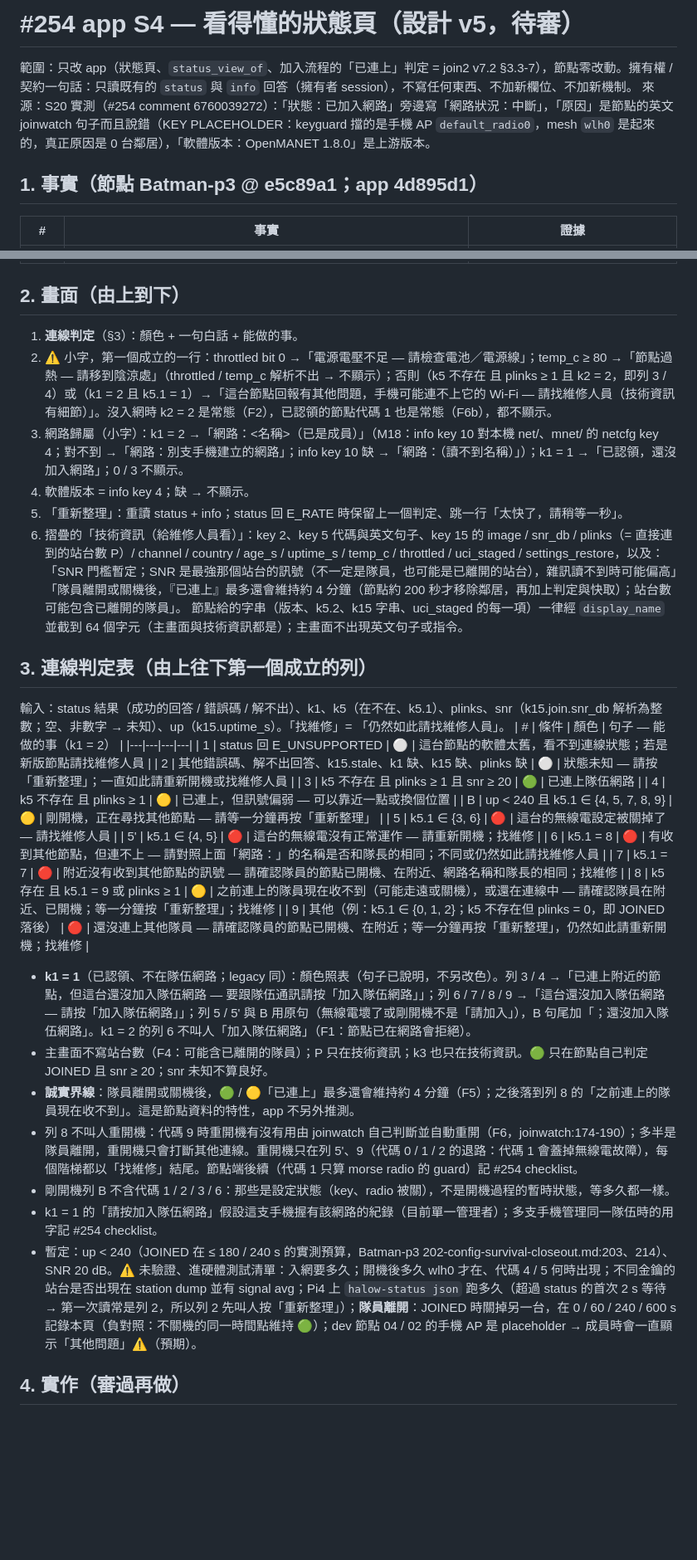
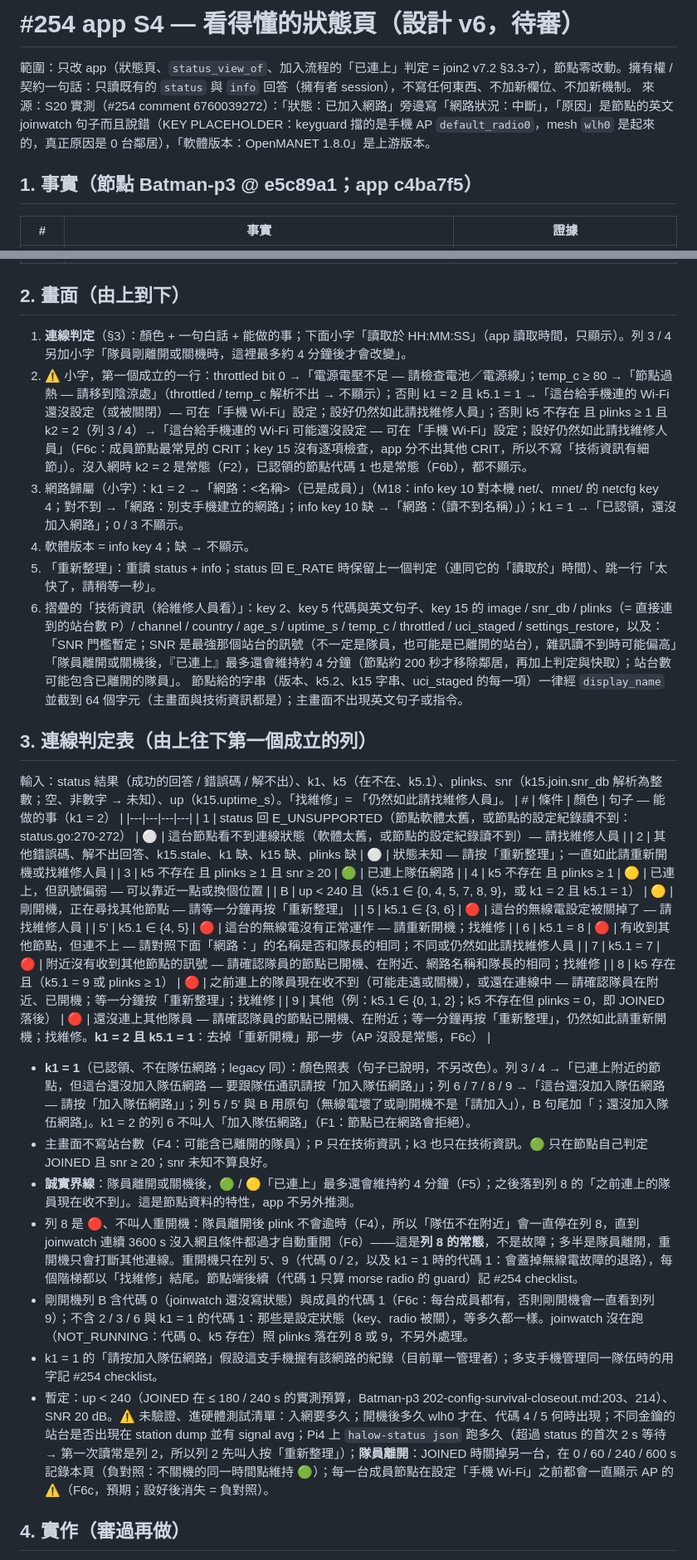
Before and after one commit to winson3QQ/Batman, a Markdown page: docs/design/254-app-status-page.md, 2 parts joined by grey strips. Shown at 83% size. Rendered like a GitHub page; blank space fills up the shorter version.

Commit message:
docs(254): app S4 status page — design v6 (review round 5)
Settled with evidence (F6c): every app-managed member's phone AP stays a placeholder until the owner sets
「手機 Wi-Fi」 (99zz sets unclaimed nodes' AP keys to the placeholder; claim / join never touch the AP; only
settings/set key 20 sets it; 04's real halow-status is JOINED with keyguard as the only CRIT). So code 1 on a
member and CRIT while joined say "set the phone Wi-Fi", code 1 on a member is no reboot reason and is boot grace.
Row 8 (team out of reach) is red: plinks never time out and joinwatch's own reboot waits 3600 s. The ~4 min lag
and the read time are on the main screen. v5 review table added.

Co-Authored-By: Claude Opus 5.5 <noreply@anthropic.com>

```diff
--- a/docs/design/254-app-status-page.md
+++ b/docs/design/254-app-status-page.md
@@ -1,9 +1,9 @@
-# #254 app S4 — 看得懂的狀態頁（設計 v5，待審）
+# #254 app S4 — 看得懂的狀態頁（設計 v6，待審）
 
 範圍：只改 app（狀態頁、`status_view_of`、加入流程的「已連上」判定 = join2 v7.2 §3.3-7），節點零改動。擁有權 / 契約一句話：只讀既有的 `status` 與 `info` 回答（擁有者 session），不寫任何東西、不加新欄位、不加新機制。
 來源：S20 實測（#254 comment 6760039272）：「狀態：已加入網路」旁邊寫「網路狀況：中斷」，「原因」是節點的英文 joinwatch 句子而且說錯（KEY PLACEHOLDER：keyguard 擋的是手機 AP `default_radio0`，mesh `wlh0` 是起來的，真正原因是 0 台鄰居），「軟體版本：OpenMANET 1.8.0」是上游版本。
 
-## 1. 事實（節點 Batman-p3 @ e5c89a1；app 4d895d1）
+## 1. 事實（節點 Batman-p3 @ e5c89a1；app c4ba7f5）
 | # | 事實 | 證據 |
 |---|---|---|
 | F1 | status key 1 = 0 / 1 / 2 / 3；擁有者 session 只會是 1（已認領）或 2（成員）；legacy 認領後無線電照樣在跑；已在網路的節點拒絕 network/join | provd/session.go:855-862、server.go:60；node.go:570-571、1024-1026 |
@@ -21,11 +22,11 @@
 | F12 | app 現況：status 錯誤碼被丟掉（owner.rs:679-682）；key 2 譯成「網路狀況」、key 5 英文當「原因」、image 當版本；加入後的「已連上」用 k3 ≥ 1 且 plinks ≥ 1（flow.rs:183-184），顯示 k3（owner.rs:433） | owner.rs:1628-1685；member_ui.dart:165-186 |
 
 ## 2. 畫面（由上到下）
-1. **連線判定**（§3）：顏色 + 一句白話 + 能做的事。
-2. ⚠️ 小字，第一個成立的一行：throttled bit 0 →「電源電壓不足 — 請檢查電池／電源線」；temp_c ≥ 80 →「節點過熱 — 請移到陰涼處」（throttled / temp_c 解析不出 → 不顯示）；否則（k5 不存在 且 plinks ≥ 1 且 k2 = 2，即列 3 / 4）或（k1 = 2 且 k5.1 = 1）→「這台節點回報有其他問題，手機可能連不上它的 Wi-Fi — 請找維修人員（技術資訊有細節）」。沒入網時 k2 = 2 是常態（F2），已認領的節點代碼 1 也是常態（F6b），都不顯示。
+1. **連線判定**（§3）：顏色 + 一句白話 + 能做的事；下面小字「讀取於 HH:MM:SS」（app 讀取時間，只顯示）。列 3 / 4 另加小字「隊員剛離開或關機時，這裡最多約 4 分鐘後才會改變」。
+2. ⚠️ 小字，第一個成立的一行：throttled bit 0 →「電源電壓不足 — 請檢查電池／電源線」；temp_c ≥ 80 →「節點過熱 — 請移到陰涼處」（throttled / temp_c 解析不出 → 不顯示）；否則 k1 = 2 且 k5.1 = 1 →「這台給手機連的 Wi-Fi 還沒設定（或被關閉）— 可在「手機 Wi-Fi」設定；設好仍然如此請找維修人員」；否則 k5 不存在 且 plinks ≥ 1 且 k2 = 2（列 3 / 4）→「這台給手機連的 Wi-Fi 可能還沒設定 — 可在「手機 Wi-Fi」設定；設好仍然如此請找維修人員」（F6c：成員節點最常見的 CRIT；key 15 沒有逐項檢查，app 分不出其他 CRIT，所以不寫「技術資訊有細節」）。沒入網時 k2 = 2 是常態（F2），已認領的節點代碼 1 也是常態（F6b），都不顯示。
 3. 網路歸屬（小字）：k1 = 2 →「網路：<名稱>（已是成員）」（M18：info key 10 對本機 net/、mnet/ 的 netcfg key 4；對不到 →「網路：別支手機建立的網路」；info key 10 缺 →「網路：（讀不到名稱）」）；k1 = 1 →「已認領，還沒加入網路」；0 / 3 不顯示。
 4. 軟體版本 = info key 4；缺 → 不顯示。
-5. 「重新整理」：重讀 status + info；status 回 E_RATE 時保留上一個判定、跳一行「太快了，請稍等一秒」。
+5. 「重新整理」：重讀 status + info；status 回 E_RATE 時保留上一個判定（連同它的「讀取於」時間）、跳一行「太快了，請稍等一秒」。
 6. 摺疊的「技術資訊（給維修人員看）」：key 2、key 5 代碼與英文句子、key 15 的 image / snr_db / plinks（= 直接連到的站台數 P）/ channel / country / age_s / uptime_s / temp_c / throttled / uci_staged / settings_restore，以及：「SNR 門檻暫定；SNR 是最強那個站台的訊號（不一定是隊員，也可能是已離開的站台），雜訊讀不到時可能偏高」「隊員離開或關機後，『已連上』最多還會維持約 4 分鐘（節點約 200 秒才移除鄰居，再加上判定與快取）；站台數可能包含已離開的隊員」。
 節點給的字串（版本、k5.2、k15 字串、uci_staged 的每一項）一律經 `display_name` 並截到 64 個字元（主畫面與技術資訊都是）；主畫面不出現英文句子或指令。
 
@@ -33,25 +34,25 @@
 輸入：status 結果（成功的回答 / 錯誤碼 / 解不出）、k1、k5（在不在、k5.1）、plinks、snr（k15.join.snr_db 解析為整數；空、非數字 → 未知）、up（k15.uptime_s）。「找維修」= 「仍然如此請找維修人員」。
 | # | 條件 | 顏色 | 句子 — 能做的事（k1 = 2） |
 |---|---|---|---|
-| 1 | status 回 E_UNSUPPORTED | ⚪ | 這台節點的軟體太舊，看不到連線狀態；若是新版節點請找維修人員 |
+| 1 | status 回 E_UNSUPPORTED（節點軟體太舊，或節點的設定紀錄讀不到：status.go:270-272） | ⚪ | 這台節點看不到連線狀態（軟體太舊，或節點的設定紀錄讀不到）— 請找維修人員 |
 | 2 | 其他錯誤碼、解不出回答、k15.stale、k1 缺、k15 缺、plinks 缺 | ⚪ | 狀態未知 — 請按「重新整理」；一直如此請重新開機或找維修人員 |
 | 3 | k5 不存在 且 plinks ≥ 1 且 snr ≥ 20 | 🟢 | 已連上隊伍網路 |
 | 4 | k5 不存在 且 plinks ≥ 1 | 🟡 | 已連上，但訊號偏弱 — 可以靠近一點或換個位置 |
-| B | up < 240 且 k5.1 ∈ {4, 5, 7, 8, 9} | 🟡 | 剛開機，正在尋找其他節點 — 請等一分鐘再按「重新整理」 |
+| B | up < 240 且（k5.1 ∈ {0, 4, 5, 7, 8, 9}，或 k1 = 2 且 k5.1 = 1） | 🟡 | 剛開機，正在尋找其他節點 — 請等一分鐘再按「重新整理」 |
 | 5 | k5.1 ∈ {3, 6} | 🔴 | 這台的無線電設定被關掉了 — 請找維修人員 |
 | 5' | k5.1 ∈ {4, 5} | 🔴 | 這台的無線電沒有正常運作 — 請重新開機；找維修 |
-| 6 | k5.1 = 8 | 🔴 | 有收到其他節點，但連不上 — 請對照上面「網路：」的名稱是否和隊長的相同；不同或仍然如此請找維修人員 |
+| 6 | k5.1 = 8 | 🔴 | 有收到其他節點，但連不上 — 請對照下面「網路：」的名稱是否和隊長的相同；不同或仍然如此請找維修人員 |
 | 7 | k5.1 = 7 | 🔴 | 附近沒有收到其他節點的訊號 — 請確認隊員的節點已開機、在附近、網路名稱和隊長的相同；找維修 |
-| 8 | k5 存在 且 k5.1 = 9 或 plinks ≥ 1 | 🟡 | 之前連上的隊員現在收不到（可能走遠或關機），或還在連線中 — 請確認隊員在附近、已開機；等一分鐘按「重新整理」；找維修 |
-| 9 | 其他（例：k5.1 ∈ {0, 1, 2}；k5 不存在但 plinks = 0，即 JOINED 落後） | 🔴 | 還沒連上其他隊員 — 請確認隊員的節點已開機、在附近；等一分鐘再按「重新整理」，仍然如此請重新開機；找維修 |
+| 8 | k5 存在 且（k5.1 = 9 或 plinks ≥ 1） | 🔴 | 之前連上的隊員現在收不到（可能走遠或關機），或還在連線中 — 請確認隊員在附近、已開機；等一分鐘按「重新整理」；找維修 |
+| 9 | 其他（例：k5.1 ∈ {0, 1, 2}；k5 不存在但 plinks = 0，即 JOINED 落後） | 🔴 | 還沒連上其他隊員 — 請確認隊員的節點已開機、在附近；等一分鐘再按「重新整理」，仍然如此請重新開機；找維修。**k1 = 2 且 k5.1 = 1**：去掉「重新開機」那一步（AP 沒設是常態，F6c） |
 
 - **k1 = 1**（已認領、不在隊伍網路；legacy 同）：顏色照表（句子已說明，不另改色）。列 3 / 4 →「已連上附近的節點，但這台還沒加入隊伍網路 — 要跟隊伍通訊請按「加入隊伍網路」」；列 6 / 7 / 8 / 9 →「這台還沒加入隊伍網路 — 請按「加入隊伍網路」」；列 5 / 5' 與 B 用原句（無線電壞了或剛開機不是「請加入」），B 句尾加「；還沒加入隊伍網路」。k1 = 2 的列 6 不叫人「加入隊伍網路」（F1：節點已在網路會拒絕）。
 - 主畫面不寫站台數（F4：可能含已離開的隊員）；P 只在技術資訊；k3 也只在技術資訊。🟢 只在節點自己判定 JOINED 且 snr ≥ 20；snr 未知不算良好。
 - **誠實界線**：隊員離開或關機後，🟢 / 🟡「已連上」最多還會維持約 4 分鐘（F5）；之後落到列 8 的「之前連上的隊員現在收不到」。這是節點資料的特性，app 不另外推測。
-- 列 8 不叫人重開機：代碼 9 時重開機有沒有用由 joinwatch 自己判斷並自動重開（F6，joinwatch:174-190）；多半是隊員離開，重開機只會打斷其他連線。重開機只在列 5'、9（代碼 0 / 1 / 2 的退路：代碼 1 會蓋掉無線電故障），每個階梯都以「找維修」結尾。節點端後續（代碼 1 只算 morse radio 的 guard）記 #254 checklist。
-- 剛開機列 B 不含代碼 1 / 2 / 3 / 6：那些是設定狀態（key、radio 被關），不是開機過程的暫時狀態，等多久都一樣。
+- 列 8 是 🔴、不叫人重開機：隊員離開後 plink 不會逾時（F4），所以「隊伍不在附近」會一直停在列 8，直到 joinwatch 連續 3600 s 沒入網且條件都過才自動重開（F6）——這是**列 8 的常態**，不是故障；多半是隊員離開，重開機只會打斷其他連線。重開機只在列 5'、9（代碼 0 / 2，以及 k1 = 1 時的代碼 1：會蓋掉無線電故障的退路），每個階梯都以「找維修」結尾。節點端後續（代碼 1 只算 morse radio 的 guard）記 #254 checklist。
+- 剛開機列 B 含代碼 0（joinwatch 還沒寫狀態）與成員的代碼 1（F6c：每台成員都有，否則剛開機會一直看到列 9）；不含 2 / 3 / 6 與 k1 = 1 的代碼 1：那些是設定狀態（key、radio 被關），等多久都一樣。joinwatch 沒在跑（NOT_RUNNING：代碼 0、k5 存在）照 plinks 落在列 8 或 9，不另外處理。
 - k1 = 1 的「請按加入隊伍網路」假設這支手機握有該網路的紀錄（目前單一管理者）；多支手機管理同一隊伍時的用字記 #254 checklist。
-- 暫定：up < 240（JOINED 在 ≤ 180 / 240 s 的實測預算，Batman-p3 202-config-survival-closeout.md:203、214）、SNR 20 dB。⚠️ 未驗證、進硬體測試清單：入網要多久；開機後多久 wlh0 才在、代碼 4 / 5 何時出現；不同金鑰的站台是否出現在 station dump 並有 signal avg；Pi4 上 `halow-status json` 跑多久（超過 status 的首次 2 s 等待 → 第一次讀常是列 2，所以列 2 先叫人按「重新整理」）；**隊員離開**：JOINED 時關掉另一台，在 0 / 60 / 240 / 600 s 記錄本頁（負對照：不關機的同一時間點維持 🟢）；dev 節點 04 / 02 的手機 AP 是 placeholder → 成員時會一直顯示「其他問題」⚠️（預期）。
+- 暫定：up < 240（JOINED 在 ≤ 180 / 240 s 的實測預算，Batman-p3 202-config-survival-closeout.md:203、214）、SNR 20 dB。⚠️ 未驗證、進硬體測試清單：入網要多久；開機後多久 wlh0 才在、代碼 4 / 5 何時出現；不同金鑰的站台是否出現在 station dump 並有 signal avg；Pi4 上 `halow-status json` 跑多久（超過 status 的首次 2 s 等待 → 第一次讀常是列 2，所以列 2 先叫人按「重新整理」）；**隊員離開**：JOINED 時關掉另一台，在 0 / 60 / 240 / 600 s 記錄本頁（負對照：不關機的同一時間點維持 🟢）；每一台成員節點在設定「手機 Wi-Fi」之前都會一直顯示 AP 的 ⚠️（F6c，預期；設好後消失 = 負對照）。
 
 ## 4. 實作（審過再做）
 - Rust：`link_verdict(status 結果, info) -> (顏色, 句子, ⚠️ 行)` 純函式，文字在 Rust（既有慣例）；bridge 的 status-page 讀取保留錯誤碼（F12）。
```
Also changed, not shown: other parts of docs/design/254-app-status-page.md (+11 -6 lines).
